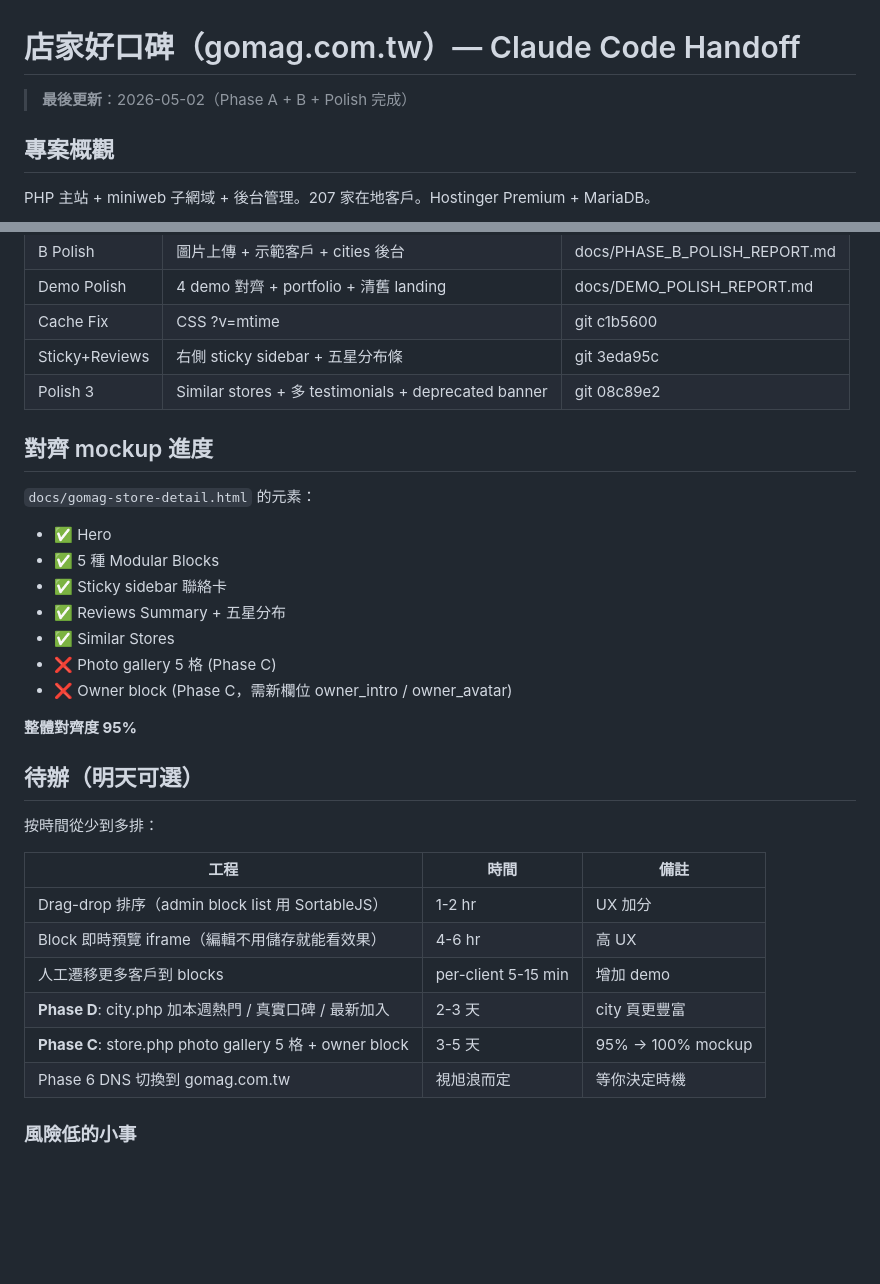
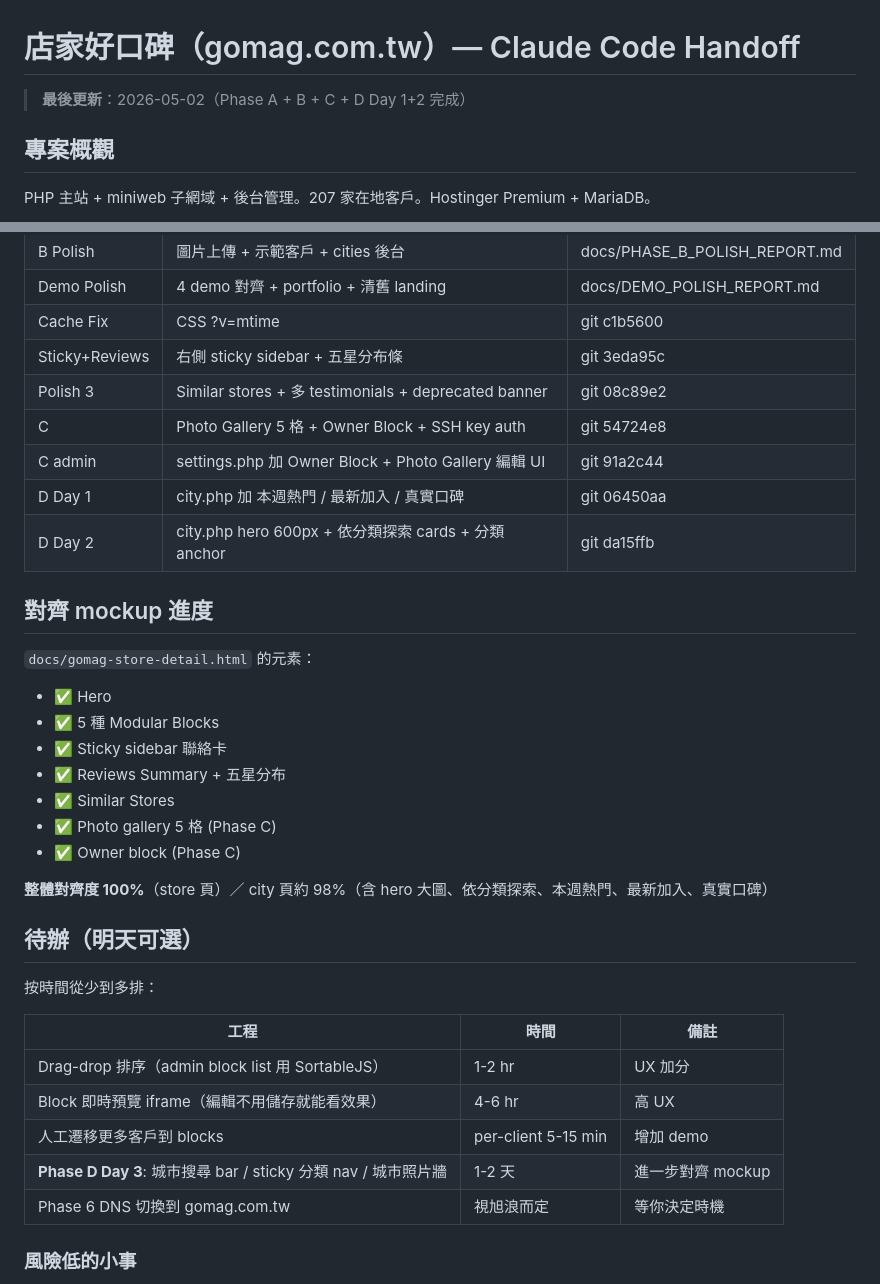
Before and after one commit to reneysung/gomag-miniweb, a Markdown page: CLAUDE.md, 2 parts joined by grey strips. Drawn GitHub-style; blank space fills up the shorter version.

Commit message:
docs: 更新 CLAUDE.md 反映 Phase C + D Day 1+2 完成狀態
Co-Authored-By: Claude Opus 4.7 (1M context) <noreply@anthropic.com>

```diff
--- a/CLAUDE.md
+++ b/CLAUDE.md
@@ -1,6 +1,6 @@
 # 店家好口碑（gomag.com.tw）— Claude Code Handoff
 
-> **最後更新**：2026-05-02（Phase A + B + Polish 完成）
+> **最後更新**：2026-05-02（Phase A + B + C + D Day 1+2 完成）
 
 ## 專案概觀
 
@@ -147,6 +147,10 @@ taoyuan / taitung / pingtung / hsinchu / yilan / hualien
 | Cache Fix | CSS ?v=mtime | git c1b5600 |
 | Sticky+Reviews | 右側 sticky sidebar + 五星分布條 | git 3eda95c |
 | Polish 3 | Similar stores + 多 testimonials + deprecated banner | git 08c89e2 |
+| C | Photo Gallery 5 格 + Owner Block + SSH key auth | git 54724e8 |
+| C admin | settings.php 加 Owner Block + Photo Gallery 編輯 UI | git 91a2c44 |
+| D Day 1 | city.php 加 本週熱門 / 最新加入 / 真實口碑 | git 06450aa |
+| D Day 2 | city.php hero 600px + 依分類探索 cards + 分類 anchor | git da15ffb |
 
 ## 對齊 mockup 進度
 
@@ -156,10 +160,10 @@ taoyuan / taitung / pingtung / hsinchu / yilan / hualien
 - ✅ Sticky sidebar 聯絡卡
 - ✅ Reviews Summary + 五星分布
 - ✅ Similar Stores
-- ❌ Photo gallery 5 格 (Phase C)
-- ❌ Owner block (Phase C，需新欄位 owner_intro / owner_avatar)
+- ✅ Photo gallery 5 格 (Phase C)
+- ✅ Owner block (Phase C)
 
-**整體對齊度 95%**
+**整體對齊度 100%**（store 頁）／ city 頁約 98%（含 hero 大圖、依分類探索、本週熱門、最新加入、真實口碑）
 
 ## 待辦（明天可選）
 
@@ -170,8 +174,7 @@ taoyuan / taitung / pingtung / hsinchu / yilan / hualien
 | Drag-drop 排序（admin block list 用 SortableJS）| 1-2 hr | UX 加分 |
 | Block 即時預覽 iframe（編輯不用儲存就能看效果）| 4-6 hr | 高 UX |
 | 人工遷移更多客戶到 blocks | per-client 5-15 min | 增加 demo |
-| **Phase D**: city.php 加本週熱門 / 真實口碑 / 最新加入 | 2-3 天 | city 頁更豐富 |
-| **Phase C**: store.php photo gallery 5 格 + owner block | 3-5 天 | 95% → 100% mockup |
+| **Phase D Day 3**: 城市搜尋 bar / sticky 分類 nav / 城市照片牆 | 1-2 天 | 進一步對齊 mockup |
 | Phase 6 DNS 切換到 gomag.com.tw | 視旭浪而定 | 等你決定時機 |
 
 ### 風險低的小事
```
